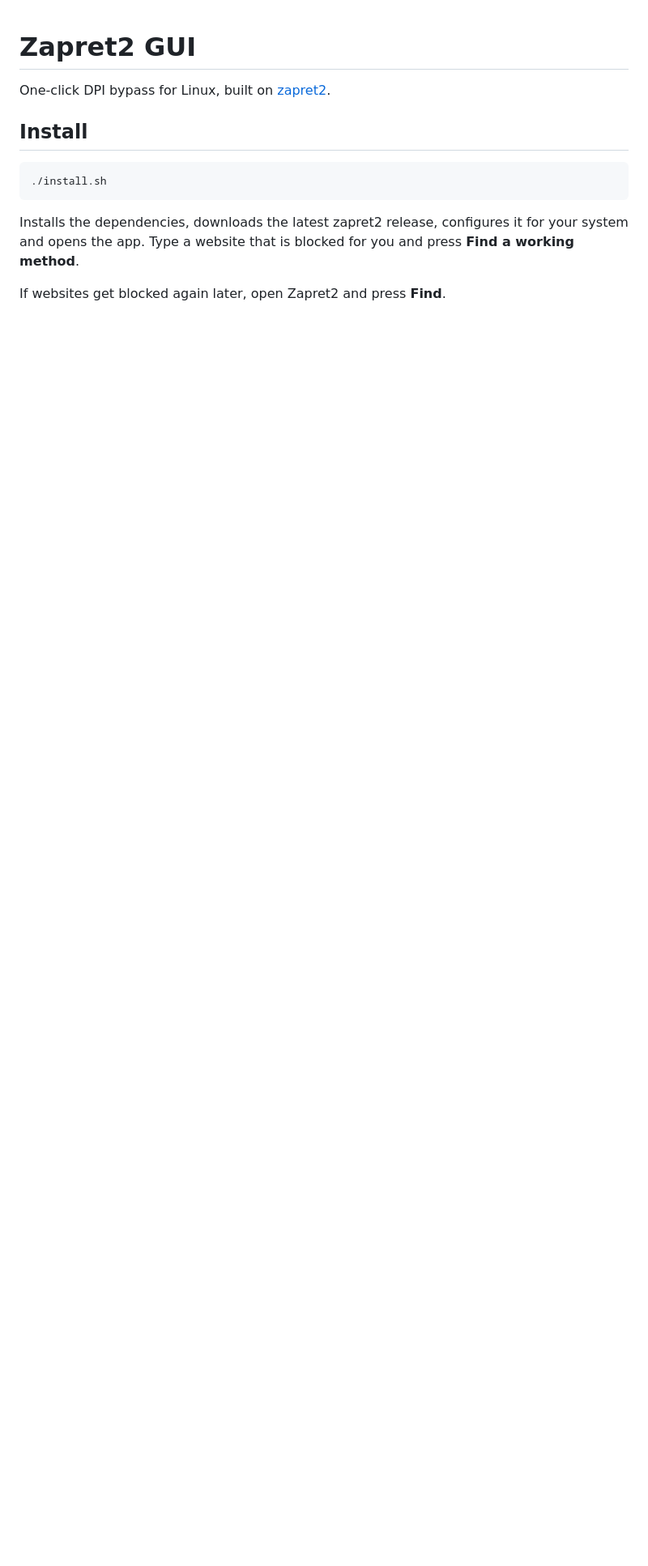
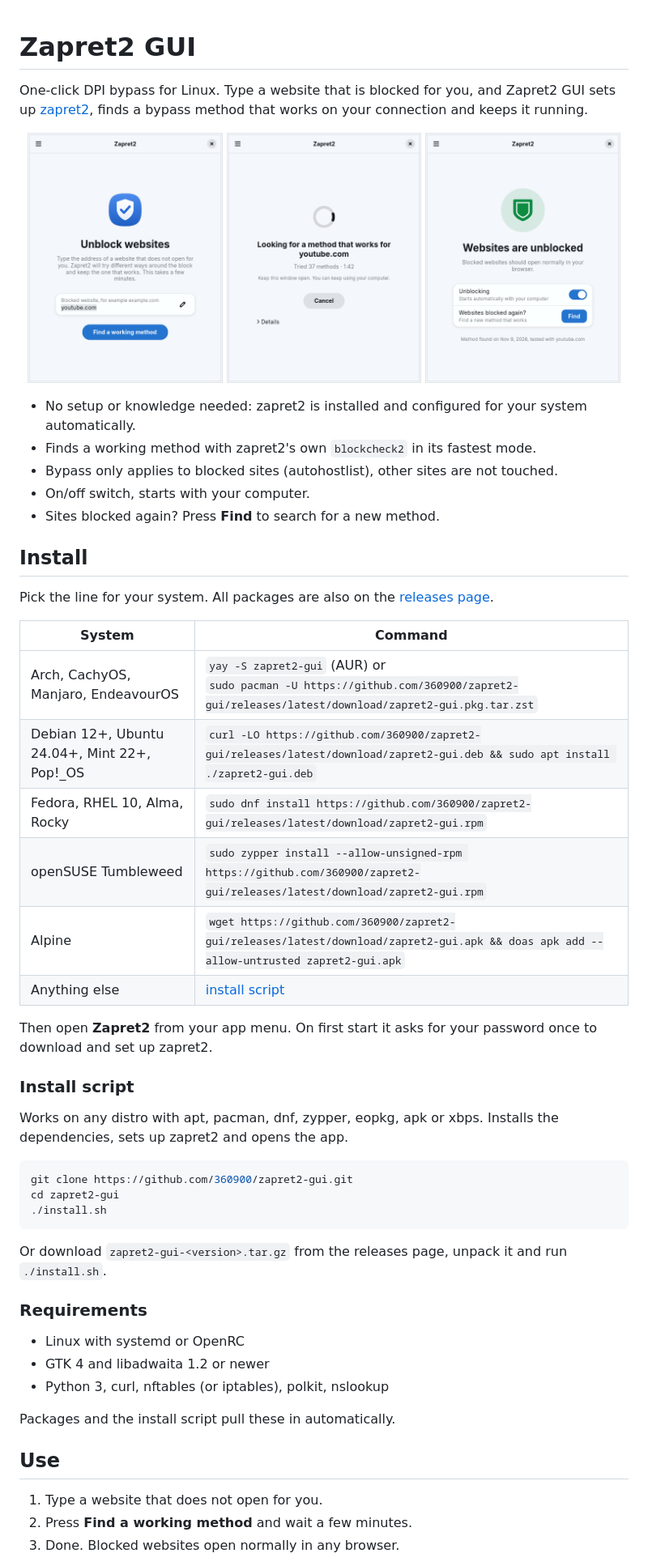
Before and after one commit to 360900/zapret2-gui, a Markdown page: README.md, the part around one of its changes. Shown at 81% size. GitHub-like rendering; pictures changed too: docs/screenshots/home-light.png (added), docs/screenshots/welcome-light.png (added), docs/screenshots/working-light.png (added); blank space fills up the shorter version.

Commit message:
Expand README with all install methods and add screenshots

````diff
--- a/README.md
+++ b/README.md
@@ -1,13 +1,66 @@
 # Zapret2 GUI
 
-One-click DPI bypass for Linux, built on [zapret2](https://github.com/bol-van/zapret2).
+One-click DPI bypass for Linux. Type a website that is blocked for you, and Zapret2 GUI sets up [zapret2](https://github.com/bol-van/zapret2), finds a bypass method that works on your connection and keeps it running.
+
+<p align="center">
+  <picture>
+    <source media="(prefers-color-scheme: dark)" srcset="docs/screenshots/welcome-dark.png">
+    <img alt="Unblock websites" src="docs/screenshots/welcome-light.png" width="32%">
+  </picture>
+  <picture>
+    <source media="(prefers-color-scheme: dark)" srcset="docs/screenshots/working-dark.png">
+    <img alt="Looking for a working method" src="docs/screenshots/working-light.png" width="32%">
+  </picture>
+  <picture>
+    <source media="(prefers-color-scheme: dark)" srcset="docs/screenshots/home-dark.png">
+    <img alt="Websites are unblocked" src="docs/screenshots/home-light.png" width="32%">
+  </picture>
+</p>
+
+- No setup or knowledge needed: zapret2 is installed and configured for your system automatically.
+- Finds a working method with zapret2's own `blockcheck2` in its fastest mode.
+- Bypass only applies to blocked sites (autohostlist), other sites are not touched.
+- On/off switch, starts with your computer.
+- Sites blocked again? Press **Find** to search for a new method.
 
 ## Install
 
+Pick the line for your system. All packages are also on the [releases page](https://github.com/360900/zapret2-gui/releases/latest).
+
+| System | Command |
+|---|---|
+| Arch, CachyOS, Manjaro, EndeavourOS | `yay -S zapret2-gui` (AUR) or<br>`sudo pacman -U https://github.com/360900/zapret2-gui/releases/latest/download/zapret2-gui.pkg.tar.zst` |
+| Debian 12+, Ubuntu 24.04+, Mint 22+, Pop!_OS | `curl -LO https://github.com/360900/zapret2-gui/releases/latest/download/zapret2-gui.deb && sudo apt install ./zapret2-gui.deb` |
+| Fedora, RHEL 10, Alma, Rocky | `sudo dnf install https://github.com/360900/zapret2-gui/releases/latest/download/zapret2-gui.rpm` |
+| openSUSE Tumbleweed | `sudo zypper install --allow-unsigned-rpm https://github.com/360900/zapret2-gui/releases/latest/download/zapret2-gui.rpm` |
+| Alpine | `wget https://github.com/360900/zapret2-gui/releases/latest/download/zapret2-gui.apk && doas apk add --allow-untrusted zapret2-gui.apk` |
+| Anything else | [install script](#install-script) |
+
+Then open **Zapret2** from your app menu. On first start it asks for your password once to download and set up zapret2.
+
+### Install script
+
+Works on any distro with apt, pacman, dnf, zypper, eopkg, apk or xbps. Installs the dependencies, sets up zapret2 and opens the app.
+
 ```sh
+git clone https://github.com/360900/zapret2-gui.git
+cd zapret2-gui
 ./install.sh
 ```
 
-Installs the dependencies, downloads the latest zapret2 release, configures it for your system and opens the app. Type a website that is blocked for you and press **Find a working method**.
+Or download `zapret2-gui-<version>.tar.gz` from the releases page, unpack it and run `./install.sh`.
 
-If websites get blocked again later, open Zapret2 and press **Find**.
+### Requirements
+
+- Linux with systemd or OpenRC
+- GTK 4 and libadwaita 1.2 or newer
+- Python 3, curl, nftables (or iptables), polkit, nslookup
+
+Packages and the install script pull these in automatically.
+
+## Use
+
+1. Type a website that does not open for you.
+2. Press **Find a working method** and wait a few minutes.
+3. Done. Blocked websites open normally in any browser.
+
````
Also changed, not shown: other parts of README.md (+66 -8 lines), docs/screenshots/home-dark.png (added), docs/screenshots/welcome-dark.png (added), docs/screenshots/working-dark.png (added).
